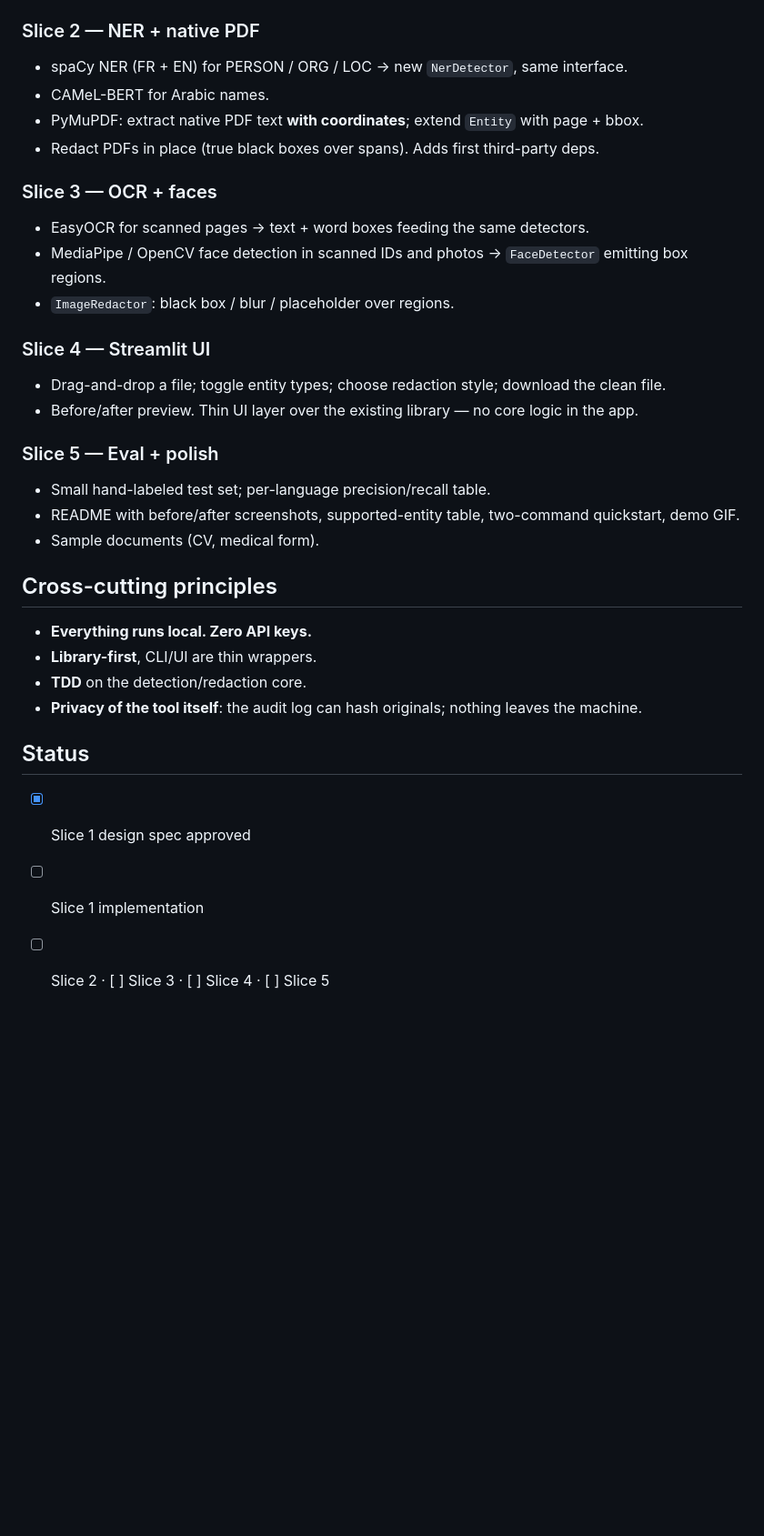
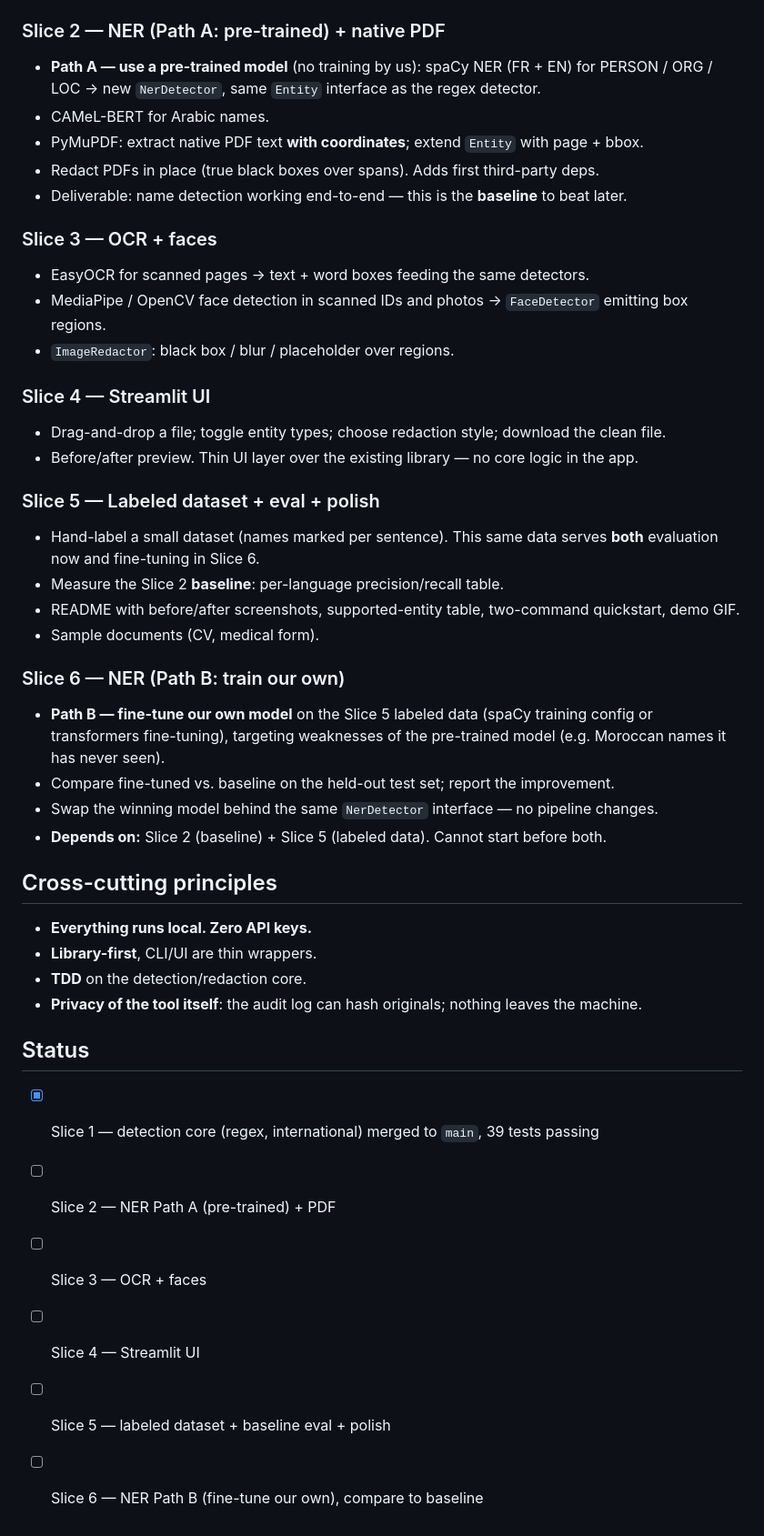
Before and after one commit to MedIliasEzzemouri/document_anonymizer, a Markdown page: docs/ROADMAP.md, the part around the change. Shown at 91% size. GitHub-like rendering; blank space fills up the shorter version.

Commit message:
docs: plan both NER paths (A: pre-trained baseline, B: fine-tune)

```diff
--- a/docs/ROADMAP.md
+++ b/docs/ROADMAP.md
@@ -31,11 +31,13 @@ interfaces, so new modalities (NER, OCR, faces) are additive.
 - Audit log with `--redact-audit` hashing option. Stdlib only.
 - Spec: `docs/superpowers/specs/2026-08-08-anonymizer-core-slice-design.md`
 
-### Slice 2 — NER + native PDF
-- spaCy NER (FR + EN) for PERSON / ORG / LOC → new `NerDetector`, same interface.
+### Slice 2 — NER (Path A: pre-trained) + native PDF
+- **Path A — use a pre-trained model** (no training by us): spaCy NER (FR + EN) for
+  PERSON / ORG / LOC → new `NerDetector`, same `Entity` interface as the regex detector.
 - CAMeL-BERT for Arabic names.
 - PyMuPDF: extract native PDF text **with coordinates**; extend `Entity` with page + bbox.
 - Redact PDFs in place (true black boxes over spans). Adds first third-party deps.
+- Deliverable: name detection working end-to-end — this is the **baseline** to beat later.
 
 ### Slice 3 — OCR + faces
 - EasyOCR for scanned pages → text + word boxes feeding the same detectors.
@@ -46,10 +48,20 @@ interfaces, so new modalities (NER, OCR, faces) are additive.
 - Drag-and-drop a file; toggle entity types; choose redaction style; download the clean file.
 - Before/after preview. Thin UI layer over the existing library — no core logic in the app.
 
-### Slice 5 — Eval + polish
-- Small hand-labeled test set; per-language precision/recall table.
+### Slice 5 — Labeled dataset + eval + polish
+- Hand-label a small dataset (names marked per sentence). This same data serves **both**
+  evaluation now and fine-tuning in Slice 6.
+- Measure the Slice 2 **baseline**: per-language precision/recall table.
 - README with before/after screenshots, supported-entity table, two-command quickstart, demo GIF.
 - Sample documents (CV, medical form).
+
+### Slice 6 — NER (Path B: train our own)
+- **Path B — fine-tune our own model** on the Slice 5 labeled data (spaCy training config
+  or transformers fine-tuning), targeting weaknesses of the pre-trained model
+  (e.g. Moroccan names it has never seen).
+- Compare fine-tuned vs. baseline on the held-out test set; report the improvement.
+- Swap the winning model behind the same `NerDetector` interface — no pipeline changes.
+- **Depends on:** Slice 2 (baseline) + Slice 5 (labeled data). Cannot start before both.
 
 ## Cross-cutting principles
 - **Everything runs local. Zero API keys.**
@@ -58,6 +70,9 @@ interfaces, so new modalities (NER, OCR, faces) are additive.
 - **Privacy of the tool itself**: the audit log can hash originals; nothing leaves the machine.
 
 ## Status
-- [x] Slice 1 design spec approved
-- [ ] Slice 1 implementation
-- [ ] Slice 2 · [ ] Slice 3 · [ ] Slice 4 · [ ] Slice 5
+- [x] Slice 1 — detection core (regex, international) merged to `main`, 39 tests passing
+- [ ] Slice 2 — NER Path A (pre-trained) + PDF
+- [ ] Slice 3 — OCR + faces
+- [ ] Slice 4 — Streamlit UI
+- [ ] Slice 5 — labeled dataset + baseline eval + polish
+- [ ] Slice 6 — NER Path B (fine-tune our own), compare to baseline
```
